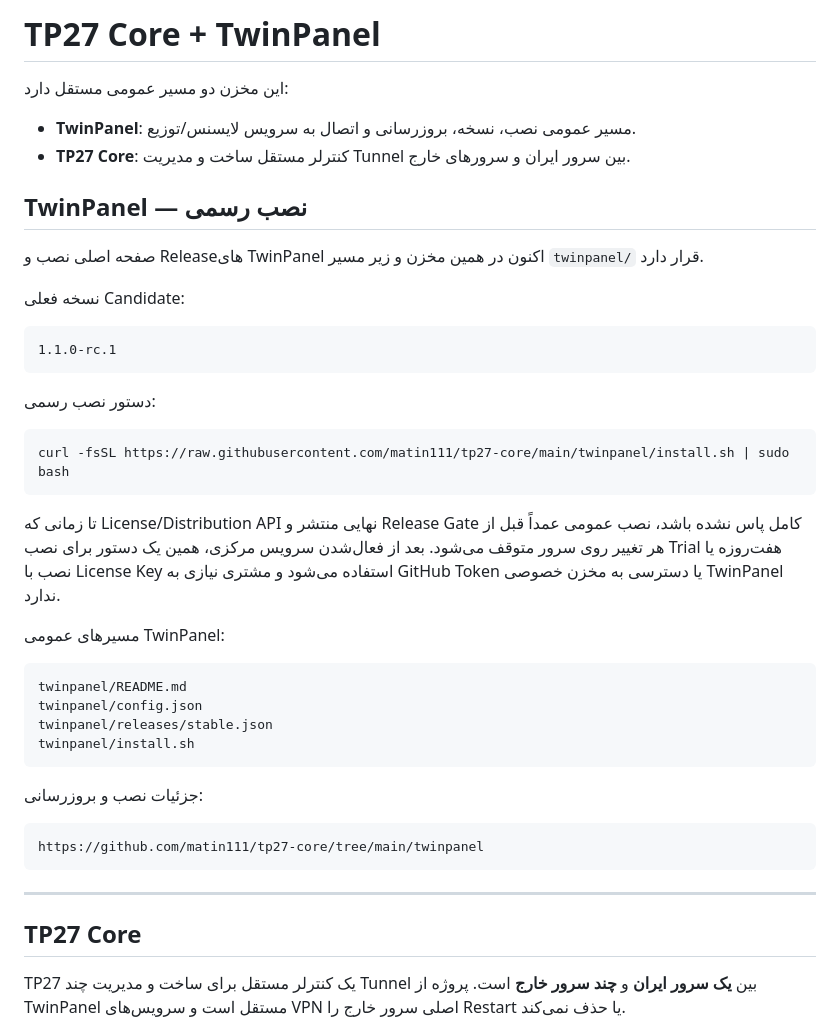
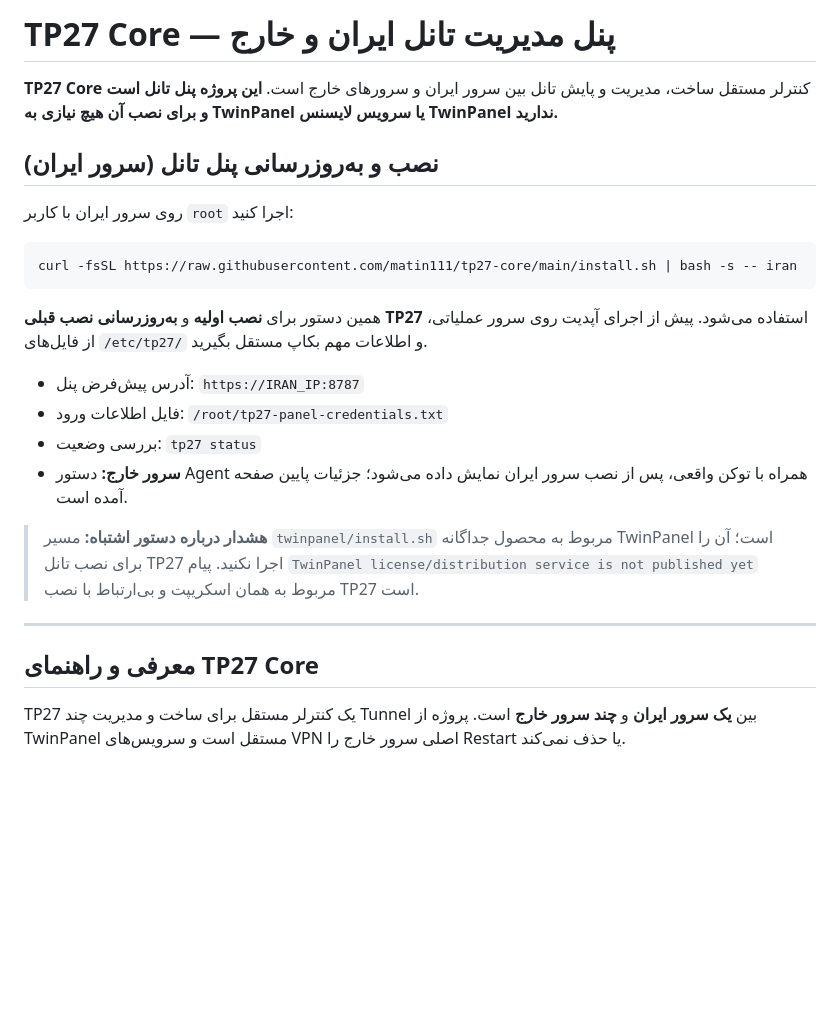
Before and after one commit to matin111/tp27-core, a Markdown page: README.md, the part around the change. GitHub-like rendering; blank space fills up the shorter version.

Commit message:
docs: make TP27 tunnel installation primary and clarify TwinPanel separation

````diff
--- a/README.md
+++ b/README.md
@@ -1,46 +1,27 @@
-# TP27 Core + TwinPanel
+# TP27 Core — پنل مدیریت تانل ایران و خارج
 
-این مخزن دو مسیر عمومی مستقل دارد:
+**TP27 Core** کنترلر مستقل ساخت، مدیریت و پایش تانل بین سرور ایران و سرورهای خارج است. **این پروژه پنل تانل است و برای نصب آن هیچ نیازی به TwinPanel یا سرویس لایسنس TwinPanel ندارید.**
 
-- **TwinPanel**: مسیر عمومی نصب، نسخه، بروزرسانی و اتصال به سرویس لایسنس/توزیع.
-- **TP27 Core**: کنترلر مستقل ساخت و مدیریت Tunnel بین سرور ایران و سرورهای خارج.
+## نصب و به‌روزرسانی پنل تانل (سرور ایران)
 
-## TwinPanel — نصب رسمی
+روی سرور ایران با کاربر `root` اجرا کنید:
 
-صفحه اصلی نصب و Releaseهای TwinPanel اکنون در همین مخزن و زیر مسیر `twinpanel/` قرار دارد.
-
-نسخه فعلی Candidate:
-
-```text
-1.1.0-rc.1
+```bash
+curl -fsSL https://raw.githubusercontent.com/matin111/tp27-core/main/install.sh | bash -s -- iran
 ```
 
-دستور نصب رسمی:
+همین دستور برای **نصب اولیه** و **به‌روزرسانی نصب قبلی TP27** استفاده می‌شود. پیش از اجرای آپدیت روی سرور عملیاتی، از فایل‌های `/etc/tp27/` و اطلاعات مهم بکاپ مستقل بگیرید.
 
-```bash
-curl -fsSL https://raw.githubusercontent.com/matin111/tp27-core/main/twinpanel/install.sh | sudo bash
-```
+- آدرس پیش‌فرض پنل: `https://IRAN_IP:8787`
+- فایل اطلاعات ورود: `/root/tp27-panel-credentials.txt`
+- بررسی وضعیت: `tp27 status`
+- **سرور خارج:** دستور Agent همراه با توکن واقعی، پس از نصب سرور ایران نمایش داده می‌شود؛ جزئیات پایین صفحه آمده است.
 
-تا زمانی که License/Distribution API نهایی منتشر و Release Gate کامل پاس نشده باشد، نصب عمومی عمداً قبل از هر تغییر روی سرور متوقف می‌شود. بعد از فعال‌شدن سرویس مرکزی، همین یک دستور برای نصب Trial هفت‌روزه یا نصب با License Key استفاده می‌شود و مشتری نیازی به GitHub Token یا دسترسی به مخزن خصوصی TwinPanel ندارد.
-
-مسیرهای عمومی TwinPanel:
-
-```text
-twinpanel/README.md
-twinpanel/config.json
-twinpanel/releases/stable.json
-twinpanel/install.sh
-```
-
-جزئیات نصب و بروزرسانی:
-
-```text
-https://github.com/matin111/tp27-core/tree/main/twinpanel
-```
+> **هشدار درباره دستور اشتباه:** مسیر `twinpanel/install.sh` مربوط به محصول جداگانه TwinPanel است؛ آن را برای نصب تانل TP27 اجرا نکنید. پیام `TwinPanel license/distribution service is not published yet` مربوط به همان اسکریپت و بی‌ارتباط با نصب TP27 است.
 
 ---
 
-## TP27 Core
+## معرفی و راهنمای TP27 Core
 
 TP27 یک کنترلر مستقل برای ساخت و مدیریت چند Tunnel بین **یک سرور ایران** و **چند سرور خارج** است. پروژه از TwinPanel مستقل است و سرویس‌های VPN اصلی سرور خارج را Restart یا حذف نمی‌کند.
 
````
